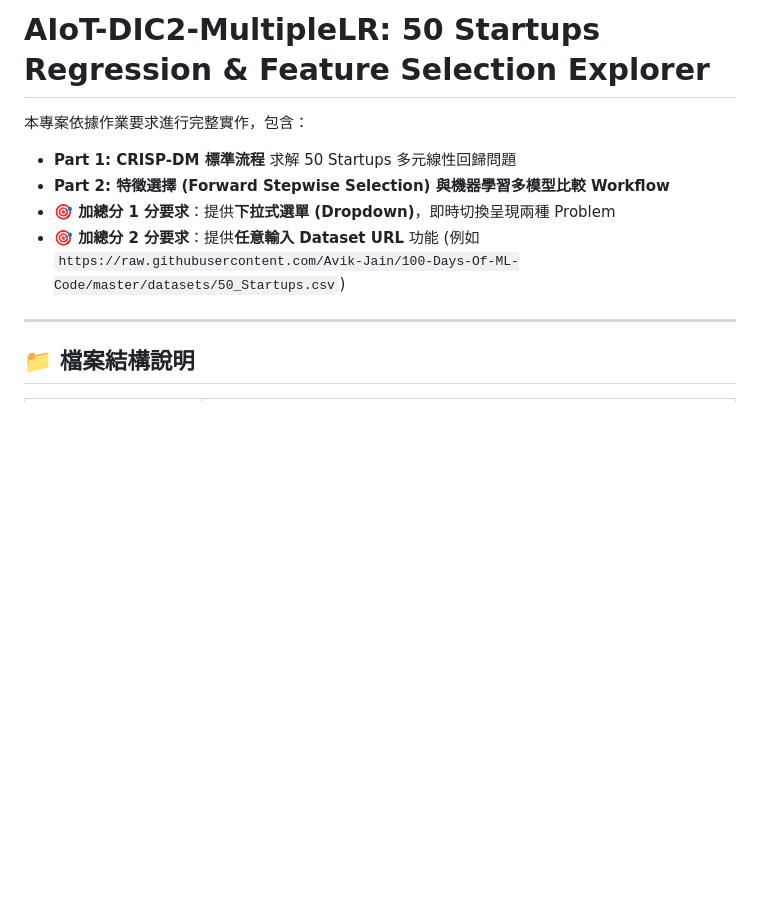
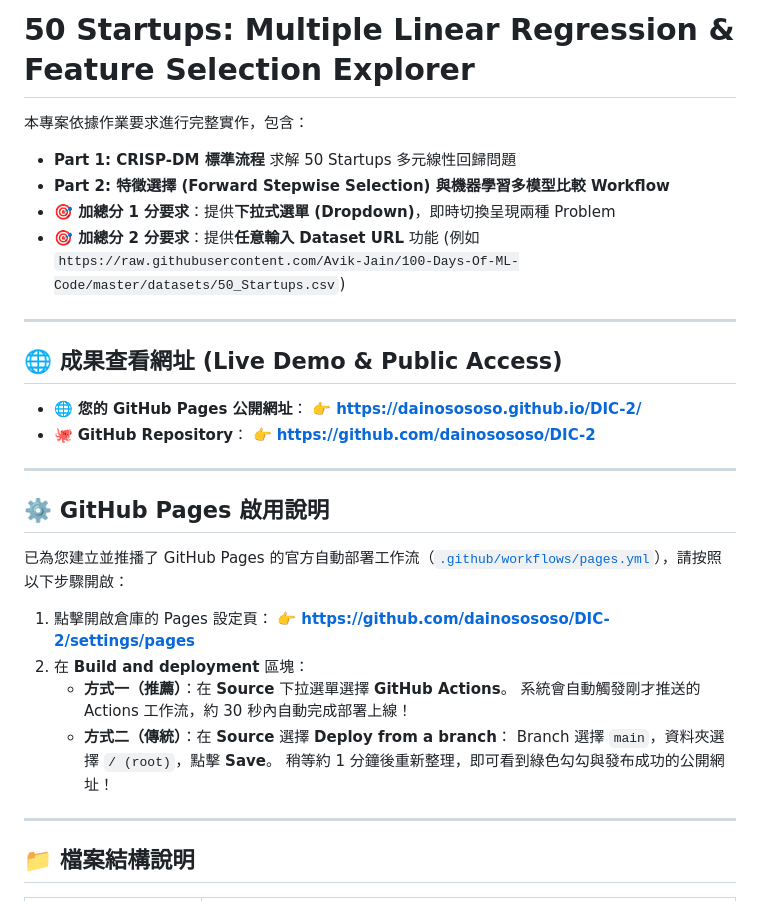
Before and after one commit to dainosososo/DIC-2, a Markdown page: README.md, the part around the change. Rendered like a GitHub page; blank space fills up the shorter version.

Commit message:
docs: add prominent live demo link and Pages access guide to README

```diff
--- a/README.md
+++ b/README.md
@@ -1,10 +1,34 @@
-# AIoT-DIC2-MultipleLR: 50 Startups Regression & Feature Selection Explorer
+# 50 Startups: Multiple Linear Regression & Feature Selection Explorer
 
 本專案依據作業要求進行完整實作，包含：
 - **Part 1: CRISP-DM 標準流程** 求解 50 Startups 多元線性回歸問題
 - **Part 2: 特徵選擇 (Forward Stepwise Selection) 與機器學習多模型比較 Workflow**
 - **🎯 加總分 1 分要求**：提供**下拉式選單 (Dropdown)**，即時切換呈現兩種 Problem
 - **🎯 加總分 2 分要求**：提供**任意輸入 Dataset URL** 功能 (例如 `https://raw.githubusercontent.com/Avik-Jain/100-Days-Of-ML-Code/master/datasets/50_Startups.csv`)
+
+---
+
+## 🌐 成果查看網址 (Live Demo & Public Access)
+
+* 🌐 **您的 GitHub Pages 公開網址**：
+  👉 **[https://dainosososo.github.io/DIC-2/](https://dainosososo.github.io/DIC-2/)**
+* 🐙 **GitHub Repository**：
+  👉 **[https://github.com/dainosososo/DIC-2](https://github.com/dainosososo/DIC-2)**
+
+---
+
+## ⚙️ GitHub Pages 啟用說明
+
+已為您建立並推播了 GitHub Pages 的官方自動部署工作流（[`.github/workflows/pages.yml`](.github/workflows/pages.yml)），請按照以下步驟開啟：
+
+1. 點擊開啟倉庫的 Pages 設定頁：
+   👉 **[https://github.com/dainosososo/DIC-2/settings/pages](https://github.com/dainosososo/DIC-2/settings/pages)**
+2. 在 **Build and deployment** 區塊：
+   * **方式一（推薦）**：在 **Source** 下拉選單選擇 **GitHub Actions**。
+     系統會自動觸發剛才推送的 Actions 工作流，約 30 秒內自動完成部署上線！
+   * **方式二（傳統）**：在 **Source** 選擇 **Deploy from a branch**：
+     Branch 選擇 `main`，資料夾選擇 `/ (root)`，點擊 **Save**。
+     稍等約 1 分鐘後重新整理，即可看到綠色勾勾與發布成功的公開網址！
 
 ---
 
```
